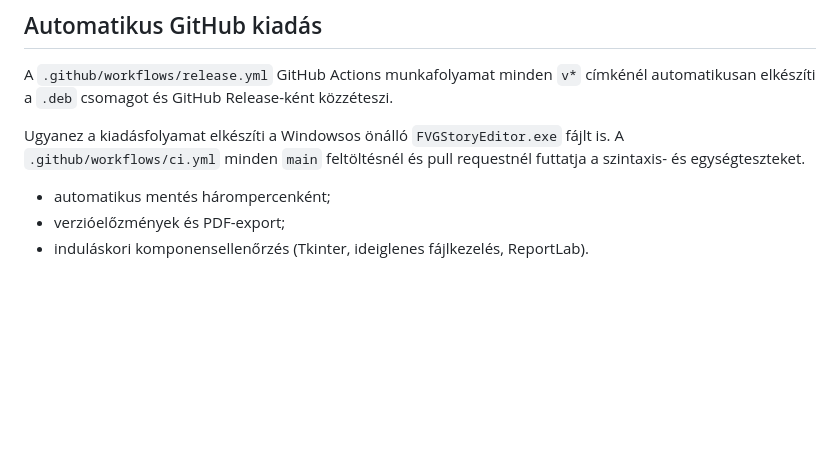
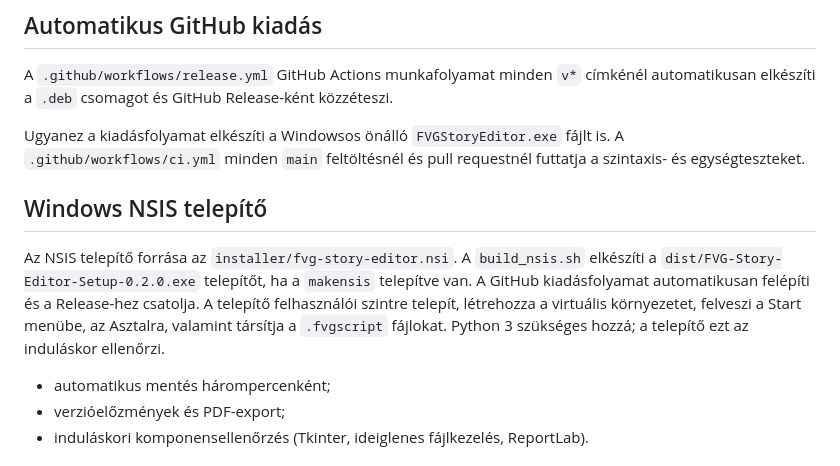
Before and after one commit to atombenceprivate/fvg-storyeditor-v1, a Markdown page: README.md, the part around the change. GitHub-like rendering; blank space fills up the shorter version.

Commit message:
Add NSIS Windows installer support

```diff
--- a/README.md
+++ b/README.md
@@ -32,6 +32,10 @@ A csomag a `dist/fvg-story-editor_0.1.0_all.deb` útvonalon jön létre, telepí
 A `.github/workflows/release.yml` GitHub Actions munkafolyamat minden `v*` címkénél automatikusan elkészíti a `.deb` csomagot és GitHub Release-ként közzéteszi.
 
 Ugyanez a kiadásfolyamat elkészíti a Windowsos önálló `FVGStoryEditor.exe` fájlt is. A `.github/workflows/ci.yml` minden `main` feltöltésnél és pull requestnél futtatja a szintaxis- és egységteszteket.
+
+## Windows NSIS telepítő
+
+Az NSIS telepítő forrása az `installer/fvg-story-editor.nsi`. A `build_nsis.sh` elkészíti a `dist/FVG-Story-Editor-Setup-0.2.0.exe` telepítőt, ha a `makensis` telepítve van. A GitHub kiadásfolyamat automatikusan felépíti és a Release-hez csatolja. A telepítő felhasználói szintre telepít, létrehozza a virtuális környezetet, felveszi a Start menübe, az Asztalra, valamint társítja a `.fvgscript` fájlokat. Python 3 szükséges hozzá; a telepítő ezt az induláskor ellenőrzi.
 - automatikus mentés hárompercenként;
 - verzióelőzmények és PDF-export;
 - induláskori komponensellenőrzés (Tkinter, ideiglenes fájlkezelés, ReportLab).
```
